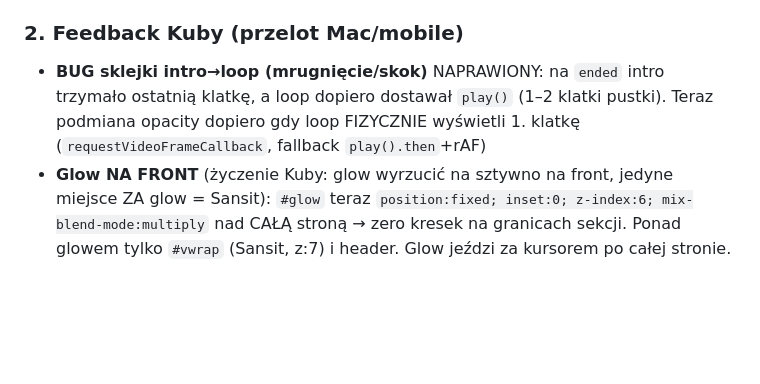
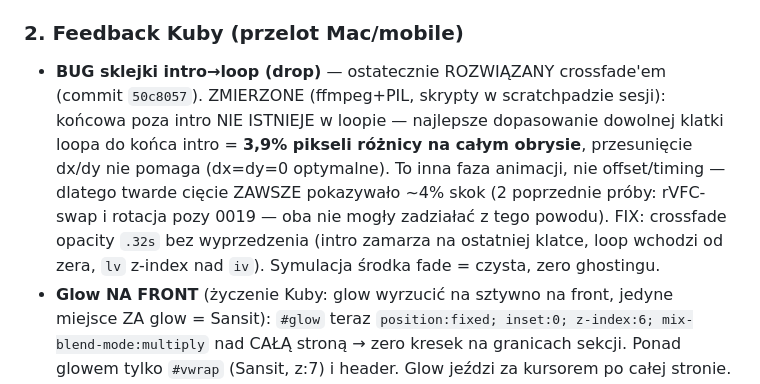
Before and after one commit to Qubatura/hellosansit.com, a Markdown page: SESSION-2026-07-17.md, the part around the change. GitHub-like rendering; blank space fills up the shorter version.

Commit message:
Handoff: aktualizacja - sklejka rozwiazana crossfade (nie rVFC)
Co-Authored-By: Claude Opus 4.8 <noreply@anthropic.com>

```diff
--- a/SESSION-2026-07-17.md
+++ b/SESSION-2026-07-17.md
@@ -19,9 +19,14 @@
   CTA w nowej sekcji książki) `target="_blank" rel="noopener"`
 
 ### 2. Feedback Kuby (przelot Mac/mobile)
-- **BUG sklejki intro→loop (mrugnięcie/skok)** NAPRAWIONY: na `ended` intro trzymało ostatnią
-  klatkę, a loop dopiero dostawał `play()` (1–2 klatki pustki). Teraz podmiana opacity dopiero
-  gdy loop FIZYCZNIE wyświetli 1. klatkę (`requestVideoFrameCallback`, fallback `play().then`+rAF)
+- **BUG sklejki intro→loop (drop)** — ostatecznie ROZWIĄZANY crossfade'em (commit `50c8057`).
+  ZMIERZONE (ffmpeg+PIL, skrypty w scratchpadzie sesji): końcowa poza intro NIE ISTNIEJE
+  w loopie — najlepsze dopasowanie dowolnej klatki loopa do końca intro = **3,9% pikseli
+  różnicy na całym obrysie**, przesunięcie dx/dy nie pomaga (dx=dy=0 optymalne). To inna
+  faza animacji, nie offset/timing — dlatego twarde cięcie ZAWSZE pokazywało ~4% skok
+  (2 poprzednie próby: rVFC-swap i rotacja pozy 0019 — oba nie mogły zadziałać z tego powodu).
+  FIX: crossfade opacity `.32s` bez wyprzedzenia (intro zamarza na ostatniej klatce, loop
+  wchodzi od zera, `lv` z-index nad `iv`). Symulacja środka fade = czysta, zero ghostingu.
 - **Glow NA FRONT** (życzenie Kuby: glow wyrzucić na sztywno na front, jedyne miejsce ZA glow
   = Sansit): `#glow` teraz `position:fixed; inset:0; z-index:6; mix-blend-mode:multiply` nad CAŁĄ
   stroną → zero kresek na granicach sekcji. Ponad glowem tylko `#vwrap` (Sansit, z:7) i header.
```
